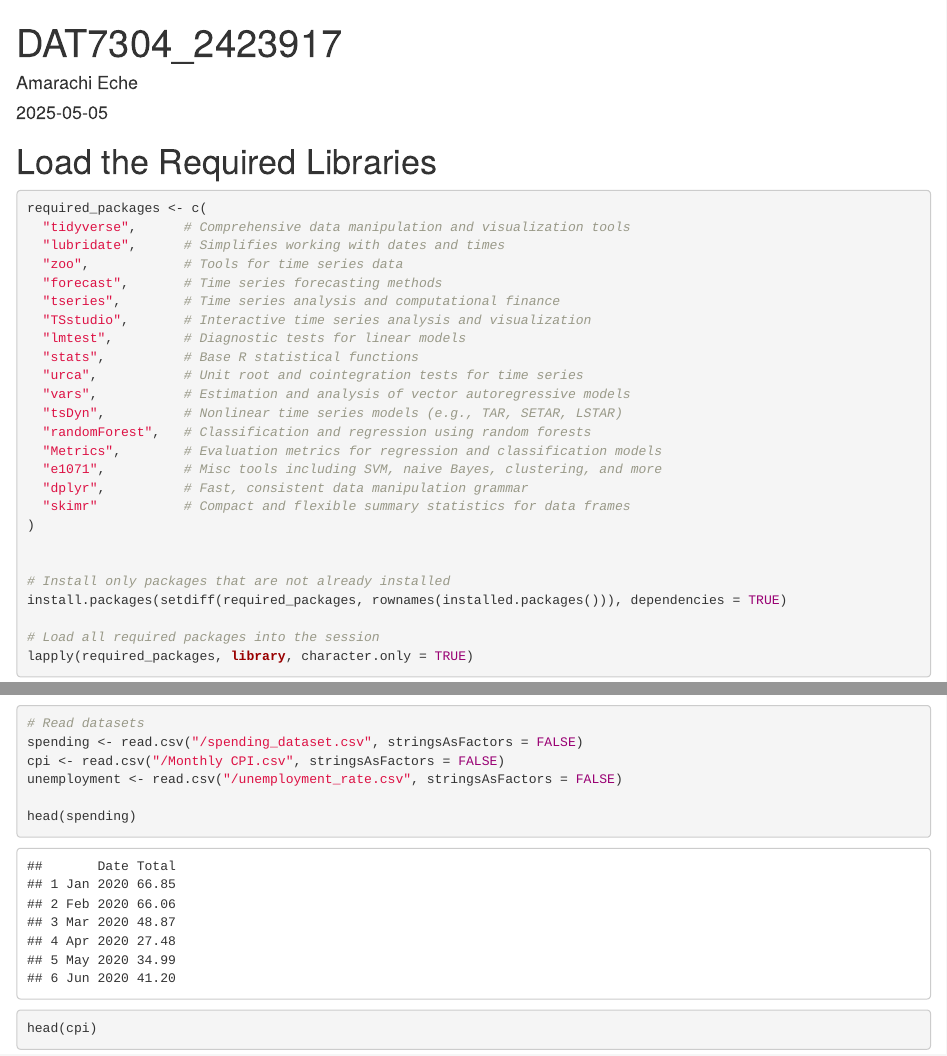
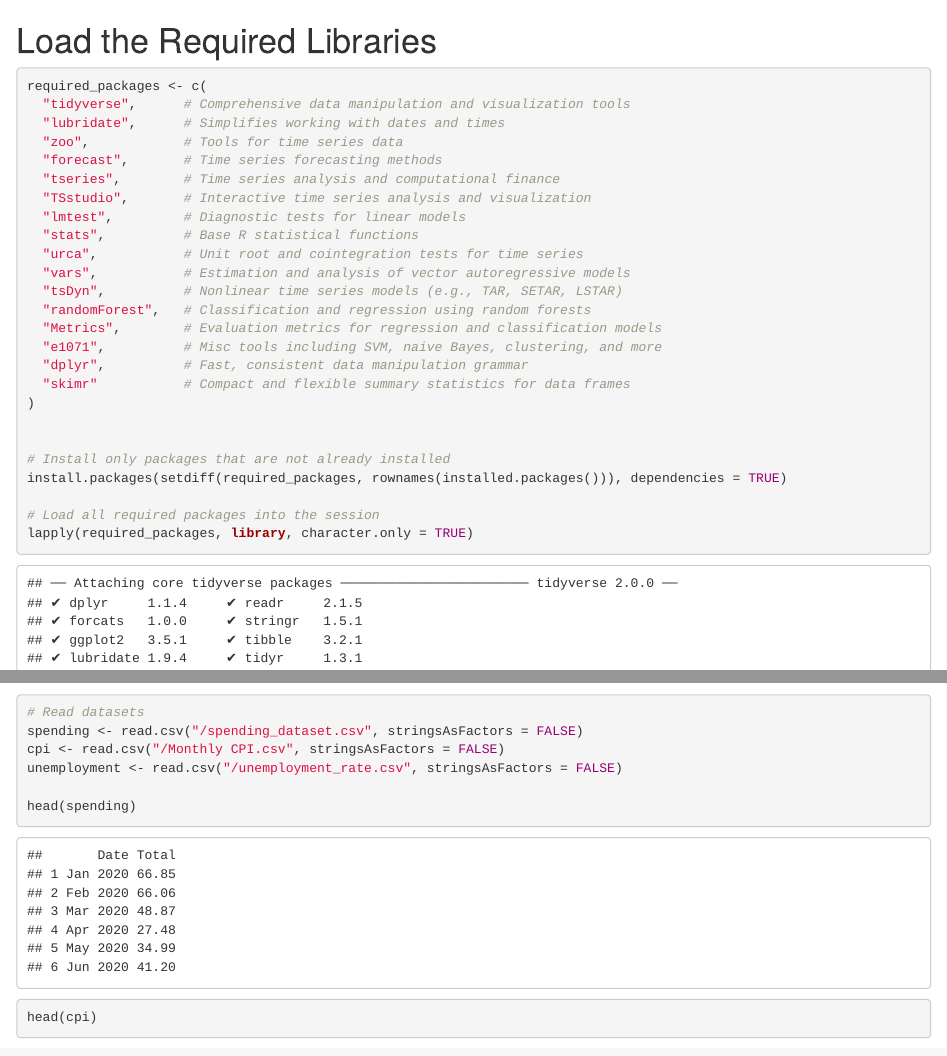
Before and after one commit to eatyndale/revolut-spending-forecast, an R Markdown document (Time_series_Analysis_Revolut.Rmd): the page in a window 1100 px wide, from its top, and a second part further down, joined at a grey line. Rendered offline with R 4.5, knitr and Pandoc, with nearby package versions; some code elsewhere in the file could not run offline.

Commit message:
remove personal data from markdown file

````diff
--- a/Time_series_Analysis_Revolut.Rmd
+++ b/Time_series_Analysis_Revolut.Rmd
@@ -1,10 +1,3 @@
----
-title: "DAT7304_2423917"
-author: "Amarachi Eche"
-date: "2025-05-05"
-output: html_document
----
-
 # Load the Required Libraries
 
 ```{r Load necessary libraries}
````
